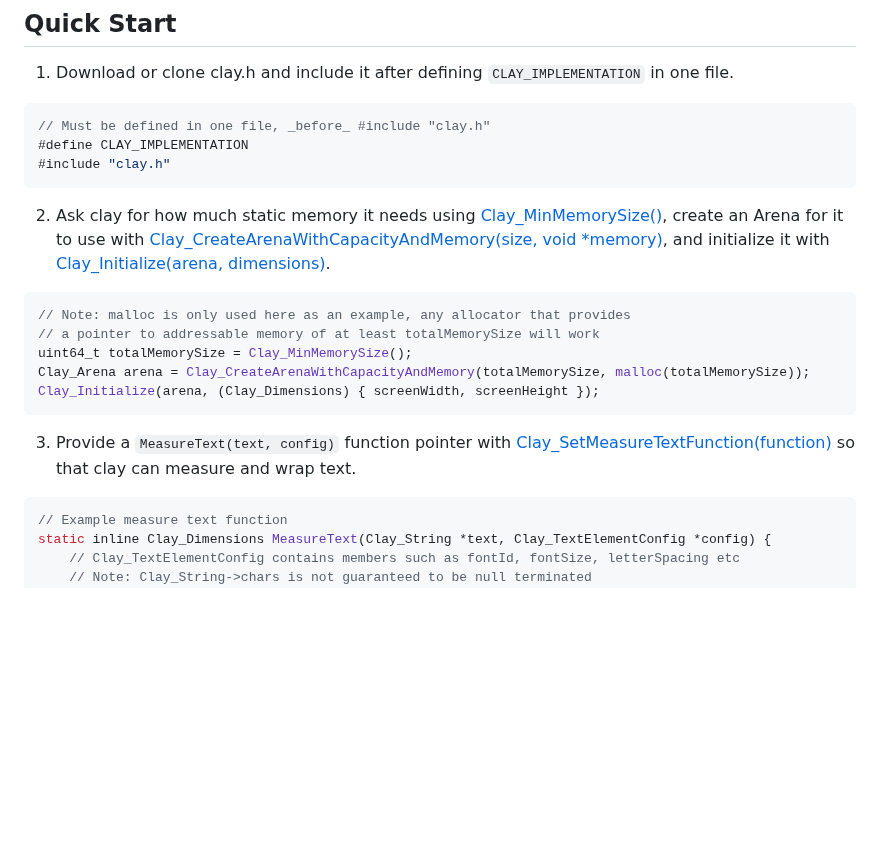
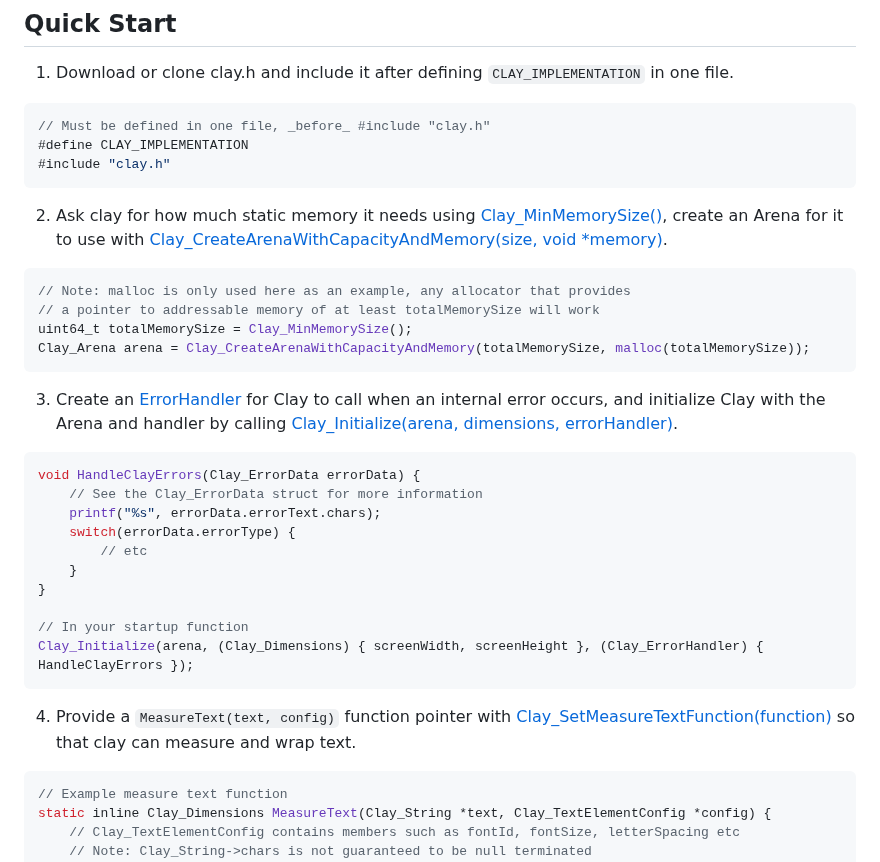
Before and after one commit to nicbarker/clay, a Markdown page: README.md, the part around the change. Rendered like a GitHub page; blank space fills up the shorter version.

Commit message:
Fix quick start in README to include error handler

````diff
--- a/README.md
+++ b/README.md
@@ -28,17 +28,31 @@ _An example GUI application built with clay_
 #include "clay.h"
 ```
 
-2. Ask clay for how much static memory it needs using [Clay_MinMemorySize()](#clay_minmemorysize), create an Arena for it to use with [Clay_CreateArenaWithCapacityAndMemory(size, void *memory)](#clay_createarenawithcapacityandmemory), and initialize it with [Clay_Initialize(arena, dimensions)](#clay_initialize).
+2. Ask clay for how much static memory it needs using [Clay_MinMemorySize()](#clay_minmemorysize), create an Arena for it to use with [Clay_CreateArenaWithCapacityAndMemory(size, void *memory)](#clay_createarenawithcapacityandmemory).
 
 ```C
 // Note: malloc is only used here as an example, any allocator that provides
 // a pointer to addressable memory of at least totalMemorySize will work
 uint64_t totalMemorySize = Clay_MinMemorySize();
 Clay_Arena arena = Clay_CreateArenaWithCapacityAndMemory(totalMemorySize, malloc(totalMemorySize));
-Clay_Initialize(arena, (Clay_Dimensions) { screenWidth, screenHeight });
-```
-
-3. Provide a `MeasureText(text, config)` function pointer with [Clay_SetMeasureTextFunction(function)](#clay_setmeasuretextfunction) so that clay can measure and wrap text.
+```
+
+3. Create an [ErrorHandler](#clay_errorhandler) for Clay to call when an internal error occurs, and initialize Clay with the Arena and handler by calling [Clay_Initialize(arena, dimensions, errorHandler)](#clay_initialize).
+
+```C
+void HandleClayErrors(Clay_ErrorData errorData) {
+    // See the Clay_ErrorData struct for more information
+    printf("%s", errorData.errorText.chars);
+    switch(errorData.errorType) {
+        // etc
+    }
+}
+
+// In your startup function
+Clay_Initialize(arena, (Clay_Dimensions) { screenWidth, screenHeight }, (Clay_ErrorHandler) { HandleClayErrors });
+```
+
+4. Provide a `MeasureText(text, config)` function pointer with [Clay_SetMeasureTextFunction(function)](#clay_setmeasuretextfunction) so that clay can measure and wrap text.
 
 ```C
 // Example measure text function
````
